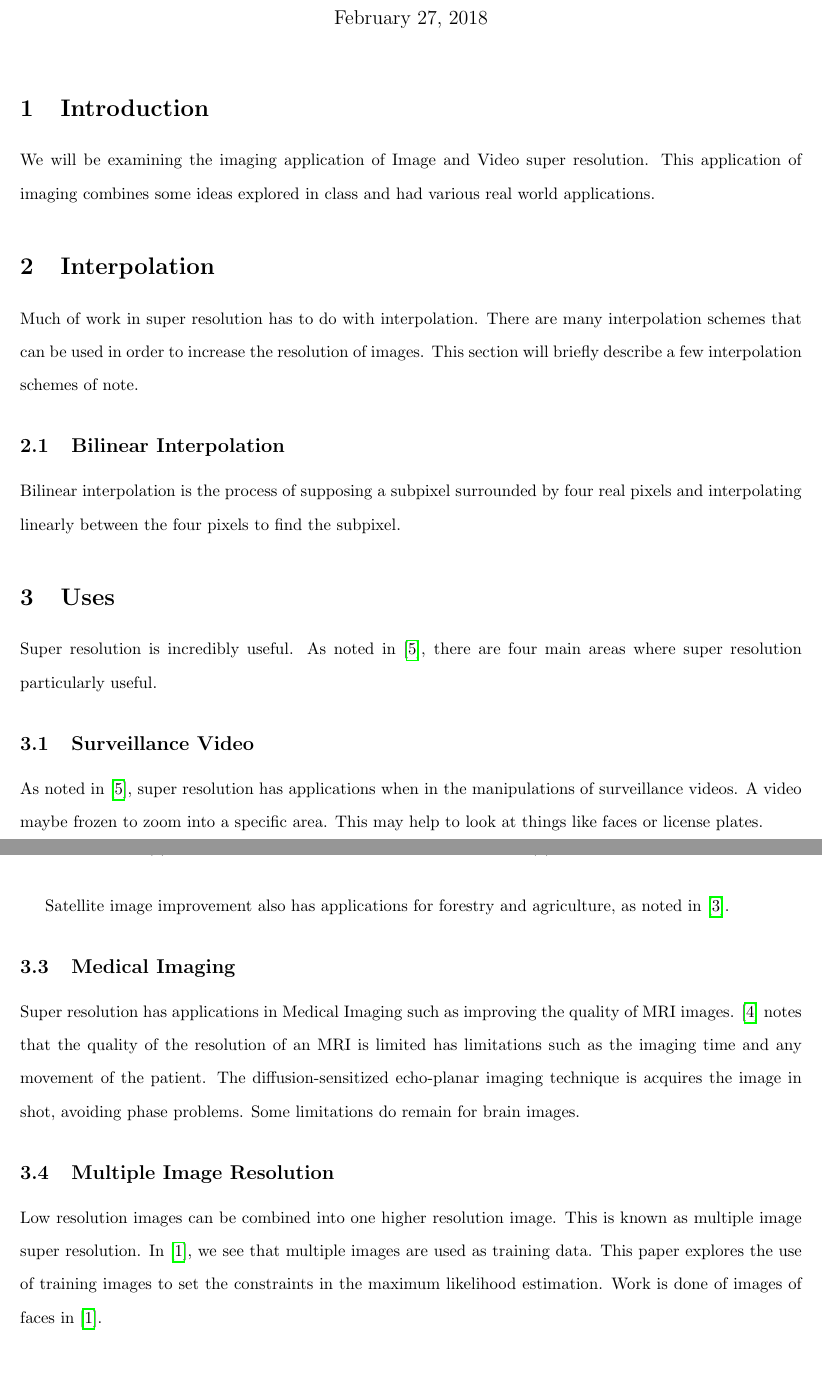
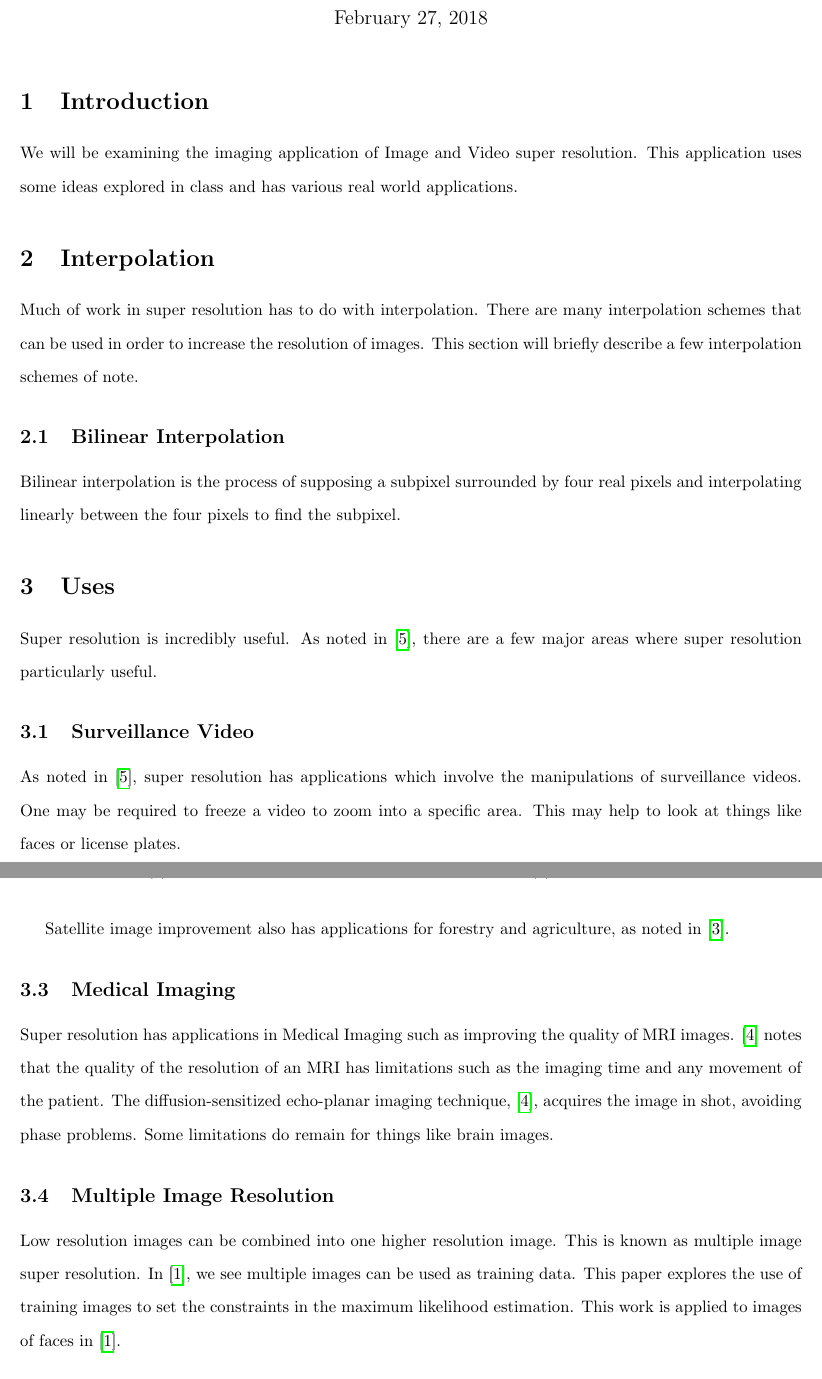
Before and after one commit to MichaelStergianis/MATH4042-project, a LaTeX document (progress-report/progress-report.tex): two parts of pages 1 and 2 of 4, joined at a grey line, cut so that both start at the same text. Compiled offline with pdfLaTeX.

Commit message:
Post proof reading

```diff
--- a/progress-report/progress-report.tex
+++ b/progress-report/progress-report.tex
@@ -24,8 +24,8 @@
 
 \section{Introduction}
 We will be examining the imaging application of Image and Video super
-resolution. This application of imaging combines some ideas explored
-in class and had various real world applications.
+resolution. This application uses some ideas explored
+in class and has various real world applications.
 \section{Interpolation}
 \label{sec:interpolation}
 Much of work in super resolution has to do with interpolation.  There
@@ -44,11 +44,12 @@ four pixels to find the subpixel.
 \label{sec:uses}
 
 Super resolution is incredibly useful. As noted in
-\cite{Yang2010ImageSH}, there are four main areas where super
+\cite{Yang2010ImageSH}, there are a few major areas where super
 resolution particularly useful.
 \subsection{Surveillance Video}
 As noted in \cite{Yang2010ImageSH}, super resolution has applications
-when in the manipulations of surveillance videos. A video maybe frozen
+which involve the manipulations of surveillance videos. One may be
+required to freeze a video
 to zoom into a specific area. This may help to look at things like faces or license plates.
 \subsection{Remote Sensing}
 \cite{Li} discusses the applications of super resolution on satellite
@@ -74,18 +75,19 @@ agriculture, as noted in \cite{LiSatellite}.
 \subsection{Medical Imaging}
 Super resolution has applications in Medical Imaging such as improving
 the quality of MRI images. \cite{Peled} notes that the quality of the resolution of
-an MRI is limited has limitations such as the imaging time and any
+an MRI has limitations such as the imaging time and any
 movement of the patient. The diffusion-sensitized echo-planar imaging
-technique is acquires the image in shot, avoiding phase problems. Some
-limitations do remain for brain images.
+technique, \cite{Peled}, acquires the image in shot, avoiding phase problems. Some
+limitations do remain for things like brain images.
 
 
 \subsection{Multiple Image Resolution}
 Low resolution images can be combined into one higher resolution
 image. This is known as multiple image super resolution. In
-\cite{CapelMulti}, we see that multiple images are used as training
+\cite{CapelMulti}, we see multiple images can be used as training
 data. This paper explores the use of training images
-to set the constraints in the maximum likelihood estimation. Work is done of images of faces in \cite{CapelMulti}.
+to set the constraints in the maximum likelihood estimation. This work
+is applied to images of faces in \cite{CapelMulti}.
 
 \section{Future Work}
 \label{sec:future}
```
Also changed, not shown: progress-report/progress-report.tex (3 more changed lines).
